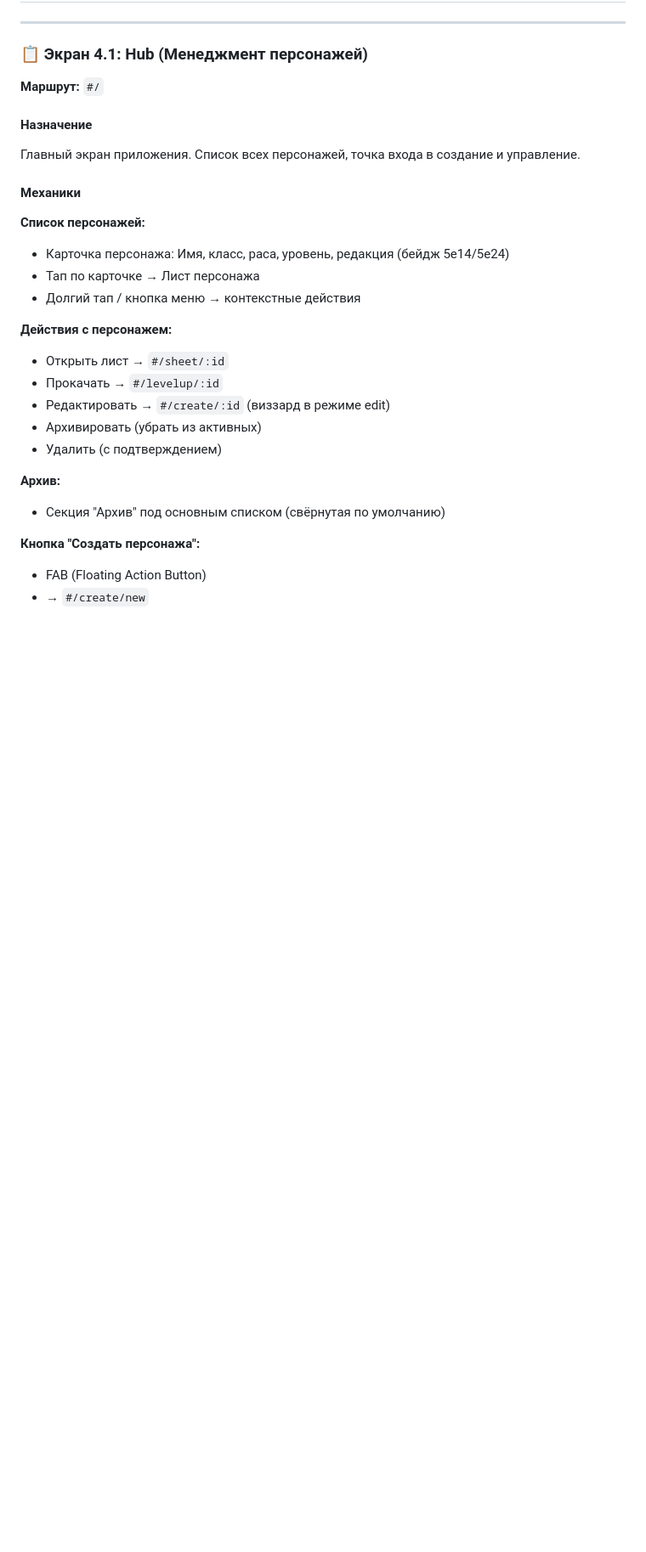
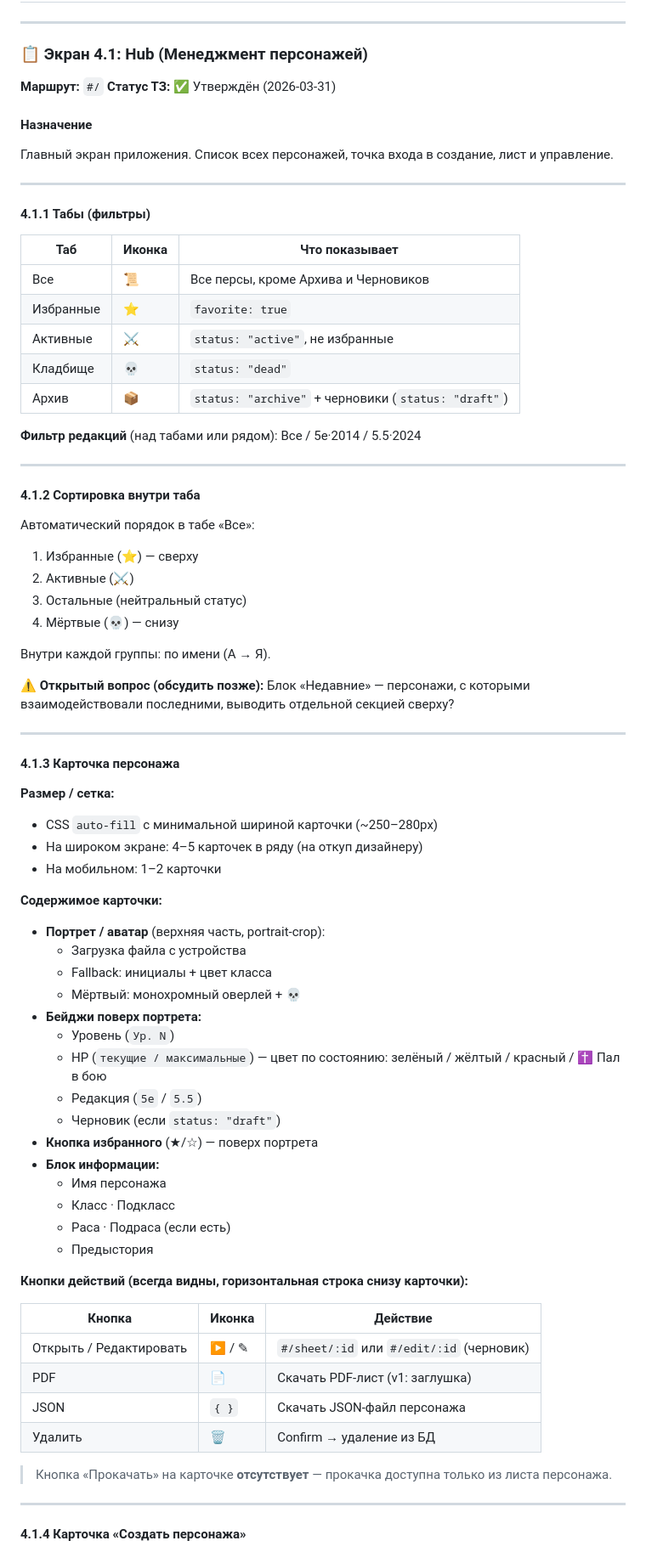
Before and after one commit to ArtChaosData/HeroSummoner, a Markdown page: docs/SPECIFICATION.md, the part around one of its changes. Shown at 85% size. GitHub-like rendering; blank space fills up the shorter version.

Commit message:
docs(spec): update Hub requirements — v0.3
Полное ТЗ по экрану Hub (4.1):
- Табы: Все/Избранные/Активные/Кладбище/Архив (утверждены)
- Карточка: аватар, имя, раса+подраса, класс+подкласс, HP, бейджи
- Кнопки: Открыть/PDF/JSON/Удалить (всегда видны)
- Сетка: CSS auto-fill, приоритет ПК
- Сортировка: Избранные > Активные > Прочие > Мёртвые, внутри по имени
- Открытый вопрос: блок «Недавние»
- Исправлена концепция: приоритет ПК, хранилище TBD

Co-Authored-By: Claude Sonnet 4.6 <noreply@anthropic.com>

```diff
--- a/docs/SPECIFICATION.md
+++ b/docs/SPECIFICATION.md
@@ -67,27 +67,77 @@
 
 ### 📋 Экран 4.1: Hub (Менеджмент персонажей)
 **Маршрут:** `#/`
+**Статус ТЗ:** ✅ Утверждён (2026-03-31)
 
 #### Назначение
-Главный экран приложения. Список всех персонажей, точка входа в создание и управление.
+Главный экран приложения. Список всех персонажей, точка входа в создание, лист и управление.
 
-#### Механики
+---
 
-**Список персонажей:**
-- Карточка персонажа: Имя, класс, раса, уровень, редакция (бейдж 5e14/5e24)
-- Тап по карточке → Лист персонажа
-- Долгий тап / кнопка меню → контекстные действия
+#### 4.1.1 Табы (фильтры)
 
-**Действия с персонажем:**
-- Открыть лист → `#/sheet/:id`
-- Прокачать → `#/levelup/:id`
-- Редактировать → `#/create/:id` (виззард в режиме edit)
-- Архивировать (убрать из активных)
-- Удалить (с подтверждением)
+| Таб | Иконка | Что показывает |
+|---|---|---|
+| Все | 📜 | Все персы, кроме Архива и Черновиков |
+| Избранные | ⭐ | `favorite: true` |
+| Активные | ⚔️ | `status: "active"`, не избранные |
+| Кладбище | 💀 | `status: "dead"` |
+| Архив | 📦 | `status: "archive"` + черновики (`status: "draft"`) |
 
-**Архив:**
-- Секция "Архив" под основным списком (свёрнутая по умолчанию)
+**Фильтр редакций** (над табами или рядом): Все / 5e·2014 / 5.5·2024
 
-**Кнопка "Создать персонажа":**
-- FAB (Floating Action Button)
-- → `#/create/new`
+---
+
+#### 4.1.2 Сортировка внутри таба
+
+Автоматический порядок в табе «Все»:
+1. Избранные (⭐) — сверху
+2. Активные (⚔️)
+3. Остальные (нейтральный статус)
+4. Мёртвые (💀) — снизу
+
+Внутри каждой группы: по имени (А → Я).
+
+⚠️ **Открытый вопрос (обсудить позже):** Блок «Недавние» — персонажи, с которыми взаимодействовали последними, выводить отдельной секцией сверху?
+
+---
+
+#### 4.1.3 Карточка персонажа
+
+**Размер / сетка:**
+- CSS `auto-fill` с минимальной шириной карточки (~250–280px)
+- На широком экране: 4–5 карточек в ряду (на откуп дизайнеру)
+- На мобильном: 1–2 карточки
+
+**Содержимое карточки:**
+- **Портрет / аватар** (верхняя часть, portrait-crop):
+  - Загрузка файла с устройства
+  - Fallback: инициалы + цвет класса
+  - Мёртвый: монохромный оверлей + 💀
+- **Бейджи поверх портрета:**
+  - Уровень (`Ур. N`)
+  - HP (`текущие / максимальные`) — цвет по состоянию: зелёный / жёлтый / красный / ✝ Пал в бою
+  - Редакция (`5e` / `5.5`)
+  - Черновик (если `status: "draft"`)
+- **Кнопка избранного** (★/☆) — поверх портрета
+- **Блок информации:**
+  - Имя персонажа
+  - Класс · Подкласс
+  - Раса · Подраса (если есть)
+  - Предыстория
+
+**Кнопки действий (всегда видны, горизонтальная строка снизу карточки):**
+
+| Кнопка | Иконка | Действие |
+|---|---|---|
+| Открыть / Редактировать | ▶ / ✎ | `#/sheet/:id` или `#/edit/:id` (черновик) |
+| PDF | 📄 | Скачать PDF-лист (v1: заглушка) |
+| JSON | `{ }` | Скачать JSON-файл персонажа |
+| Удалить | 🗑 | Confirm → удаление из БД |
+
+> Кнопка «Прокачать» на карточке **отсутствует** — прокачка доступна только из листа персонажа.
+
+---
+
+#### 4.1.4 Карточка «Создать персонажа»
+
```
Also changed, not shown: other parts of docs/SPECIFICATION.md (+19 -6 lines).
